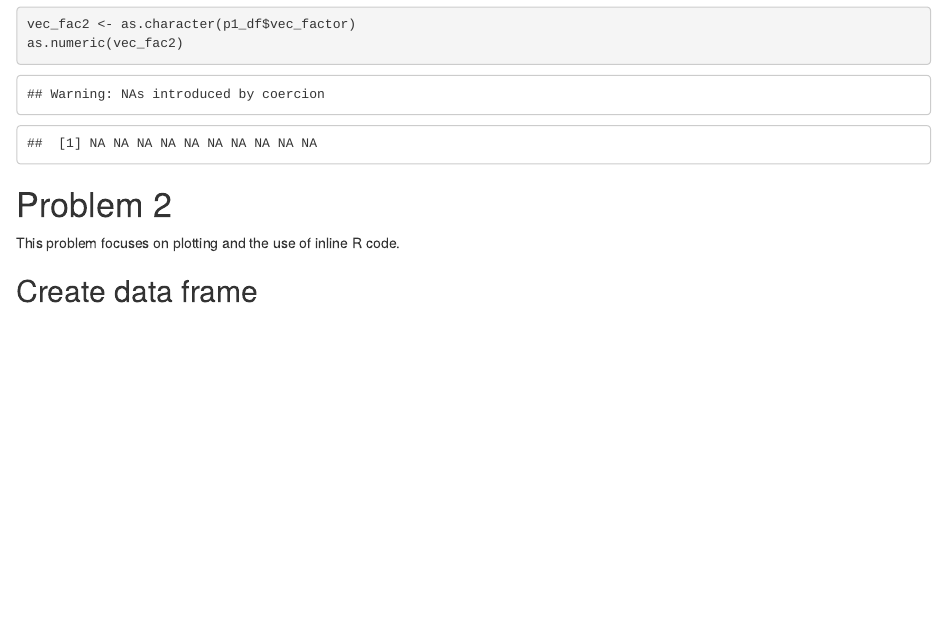
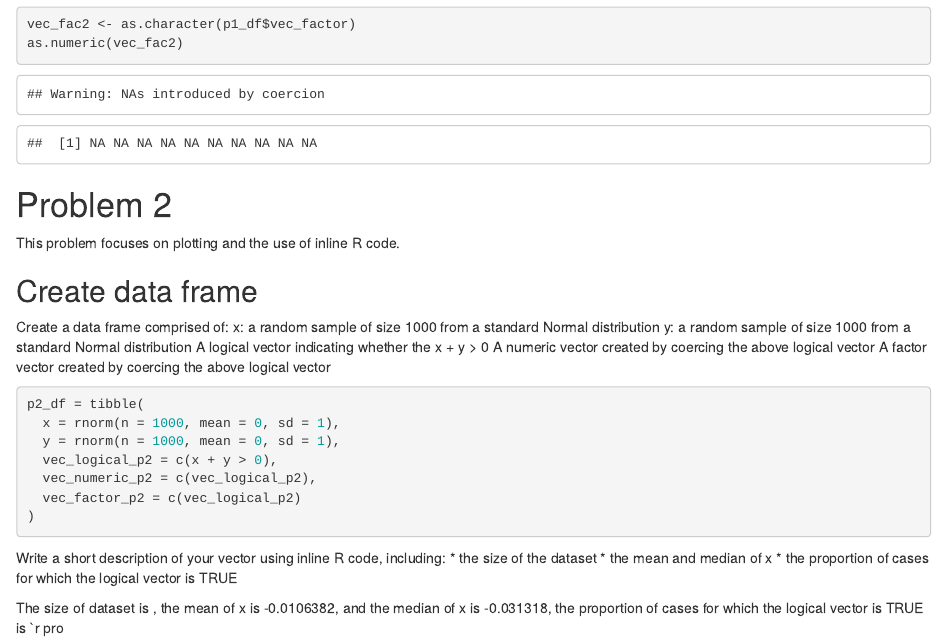
Before and after one commit to BingyuS/p8105_hw1_bs3142, an R Markdown document (p8105_hw1_bs3142.Rmd): the page in a window 1100 px wide, from 1910 px down. The pictures show the output file p8105_hw1_bs3142.html that the author committed with the source, opened offline.

Commit message:
Finish writing first part of code chunk for question 2.

````diff
--- a/p8105_hw1_bs3142.Rmd
+++ b/p8105_hw1_bs3142.Rmd
@@ -58,3 +58,23 @@ as.numeric(vec_fac2)
 This problem focuses on plotting and the use of inline R code.
 
 ## Create data frame
+Create a data frame comprised of:
+x: a random sample of size 1000 from a standard Normal distribution
+y: a random sample of size 1000 from a standard Normal distribution
+A logical vector indicating whether the x + y > 0
+A numeric vector created by coercing the above logical vector
+A factor vector created by coercing the above logical vector
+
+```{r}
+p2_df = tibble(
+  x = rnorm(n = 1000, mean = 0, sd = 1),
+  y = rnorm(n = 1000, mean = 0, sd = 1),
+  vec_logical_p2 = c(x + y > 0),
+  vec_numeric_p2 = c(vec_logical_p2),
+  vec_factor_p2 = c(vec_logical_p2)
+)
+```
+
+Write a short description of your vector using inline R code, including: * the size of the dataset * the mean and median of x * the proportion of cases for which the logical vector is TRUE
+
+The size of dataset is `r nrow(p2_df$x)`, the mean of x is `r mean(p2_df$x)`, and the median of x is `r median(p2_df$x)`, the proportion of cases for which the logical vector is TRUE is `r pro
````
Also changed, not shown: p8105_hw1_bs3142.html.
